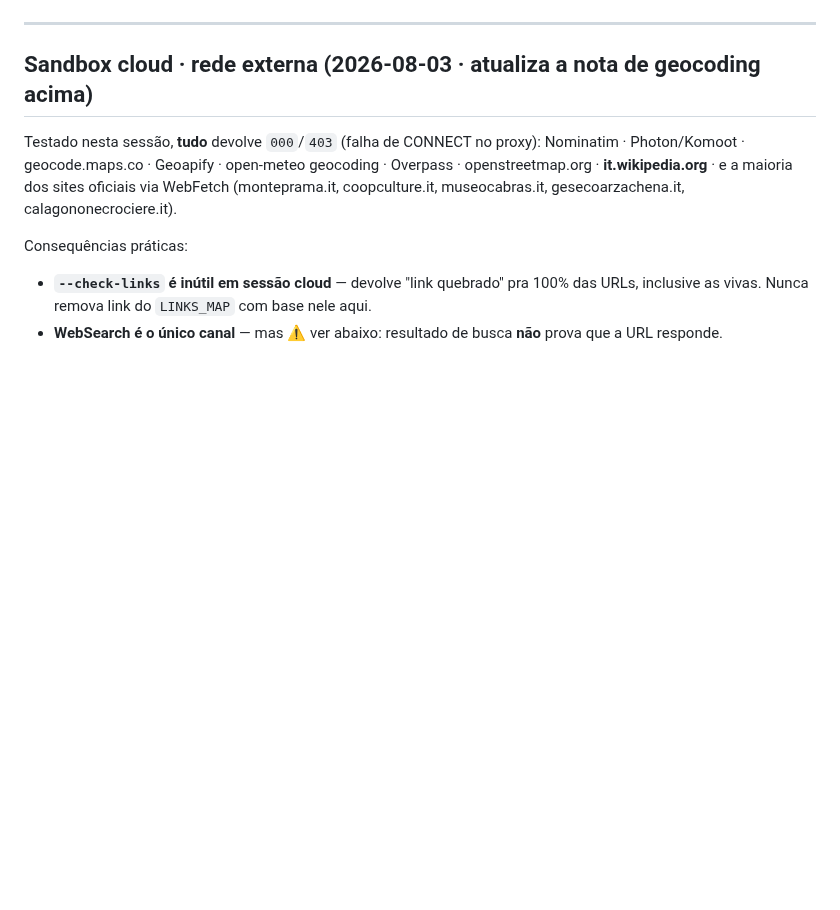
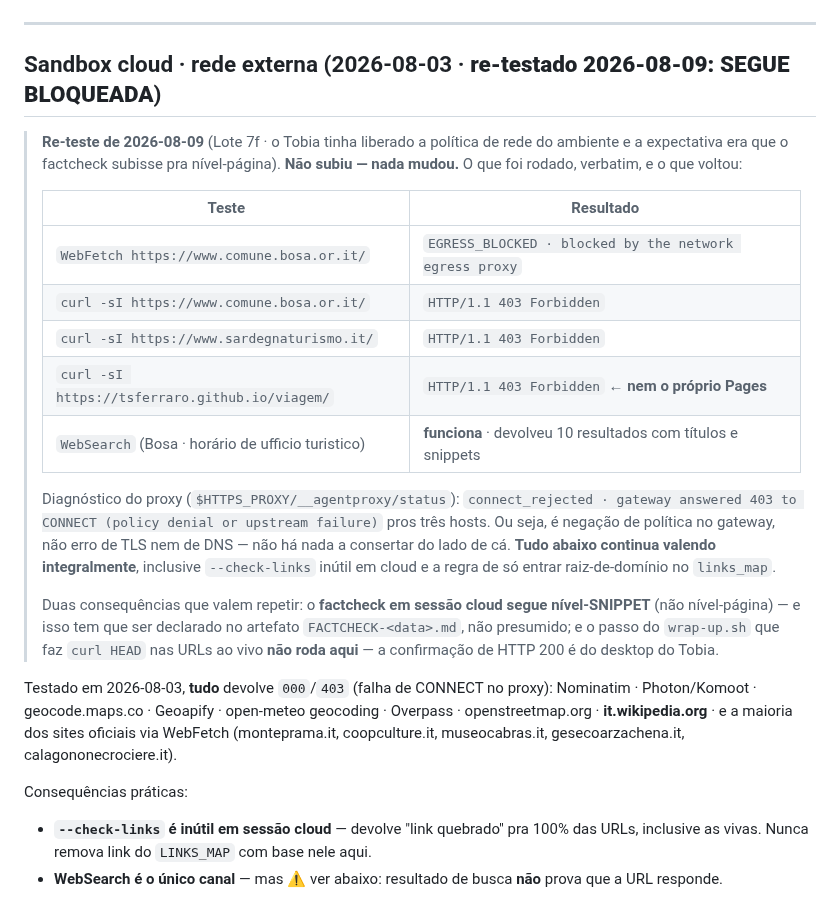
Before and after one commit to tsferraro/viagem, a Markdown page: MEMORY.md, the part around the change. Rendered like a GitHub page; blank space fills up the shorter version.

Commit message:
docs: 7f · rede externa RE-TESTADA e SEGUE BLOQUEADA · registrado com o erro verbatim
O Lote 7f previa que a liberação da política de rede permitiria factcheck nível-página.
Testei e NÃO funcionou — registrando o que foi rodado em vez de fingir que abriu:

  WebFetch https://www.comune.bosa.or.it/   → EGRESS_BLOCKED (network egress proxy)
  curl -sI https://www.comune.bosa.or.it/   → HTTP/1.1 403 Forbidden
  curl -sI https://www.sardegnaturismo.it/  → HTTP/1.1 403 Forbidden
  curl -sI https://tsferraro.github.io/...  → HTTP/1.1 403 Forbidden  ← nem o próprio Pages
  WebSearch                                  → FUNCIONA (10 resultados com snippet)

$HTTPS_PROXY/__agentproxy/status: connect_rejected · "gateway answered 403 to CONNECT
(policy denial or upstream failure)" pros três hosts. É negação de política no gateway, não
TLS nem DNS — não há conserto do lado de cá.

MEMORY.md: a entrada "Sandbox cloud · rede externa" ganha o re-teste datado no topo; tudo
que estava lá continua valendo (--check-links inútil em cloud, só raiz-de-domínio no
links_map, curl HEAD do wrap-up é do desktop).

FACTCHECK-EXEC.md: como o nível de verificação em cloud é SNIPPET e não página, o artefato
passa a declarar o nível no cabeçalho — factcheck que não declara deixa quem lê supor o
mais forte. Regra da skill, não do gate: cobrar invalidaria os factchecks já versionados.

Co-Authored-By: Claude Opus 5 <noreply@anthropic.com>
Claude-Session: https://claude.ai/code/session_01S6q9wT3Zc22pGNCBrpYbxS

```diff
--- a/MEMORY.md
+++ b/MEMORY.md
@@ -145,9 +145,32 @@ fecha **quartas**; Museu de Càbras e Compendio Garibaldino fecham **segundas**.
 
 ---
 
-## Sandbox cloud · rede externa (2026-08-03 · atualiza a nota de geocoding acima)
+## Sandbox cloud · rede externa (2026-08-03 · **re-testado 2026-08-09: SEGUE BLOQUEADA**)
 
-Testado nesta sessão, **tudo** devolve `000`/`403` (falha de CONNECT no proxy):
+> **Re-teste de 2026-08-09** (Lote 7f · o Tobia tinha liberado a política de rede do ambiente e
+> a expectativa era que o factcheck subisse pra nível-página). **Não subiu — nada mudou.**
+> O que foi rodado, verbatim, e o que voltou:
+>
+> | Teste | Resultado |
+> |---|---|
+> | `WebFetch https://www.comune.bosa.or.it/` | `EGRESS_BLOCKED · blocked by the network egress proxy` |
+> | `curl -sI https://www.comune.bosa.or.it/` | `HTTP/1.1 403 Forbidden` |
+> | `curl -sI https://www.sardegnaturismo.it/` | `HTTP/1.1 403 Forbidden` |
+> | `curl -sI https://tsferraro.github.io/viagem/` | `HTTP/1.1 403 Forbidden` ← **nem o próprio Pages** |
+> | `WebSearch` (Bosa · horário de ufficio turistico) | **funciona** · devolveu 10 resultados com títulos e snippets |
+>
+> Diagnóstico do proxy (`$HTTPS_PROXY/__agentproxy/status`): `connect_rejected · gateway
+> answered 403 to CONNECT (policy denial or upstream failure)` pros três hosts. Ou seja, é
+> negação de política no gateway, não erro de TLS nem de DNS — não há nada a consertar do lado
+> de cá. **Tudo abaixo continua valendo integralmente**, inclusive `--check-links` inútil em
+> cloud e a regra de só entrar raiz-de-domínio no `links_map`.
+>
+> Duas consequências que valem repetir: o **factcheck em sessão cloud segue nível-SNIPPET**
+> (não nível-página) — e isso tem que ser declarado no artefato `FACTCHECK-<data>.md`, não
+> presumido; e o passo do `wrap-up.sh` que faz `curl HEAD` nas URLs ao vivo **não roda aqui** —
+> a confirmação de HTTP 200 é do desktop do Tobia.
+
+Testado em 2026-08-03, **tudo** devolve `000`/`403` (falha de CONNECT no proxy):
 Nominatim · Photon/Komoot · geocode.maps.co · Geoapify · open-meteo geocoding · Overpass ·
 openstreetmap.org · **it.wikipedia.org** · e a maioria dos sites oficiais via WebFetch
 (monteprama.it, coopculture.it, museocabras.it, gesecoarzachena.it, calagononecrociere.it).
```
Also changed, not shown: skills/critico-roteiro/FACTCHECK-EXEC.md (+8 -0 lines).
